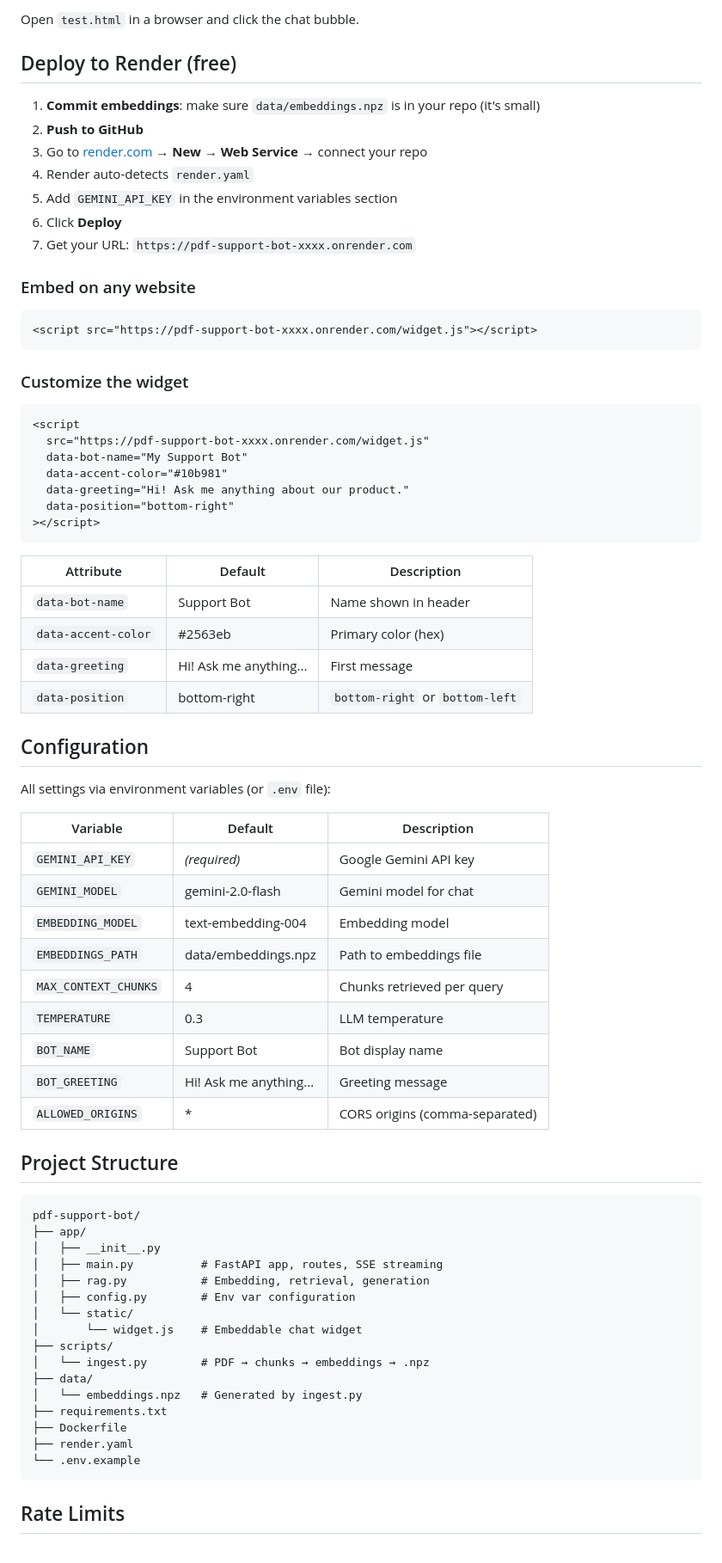
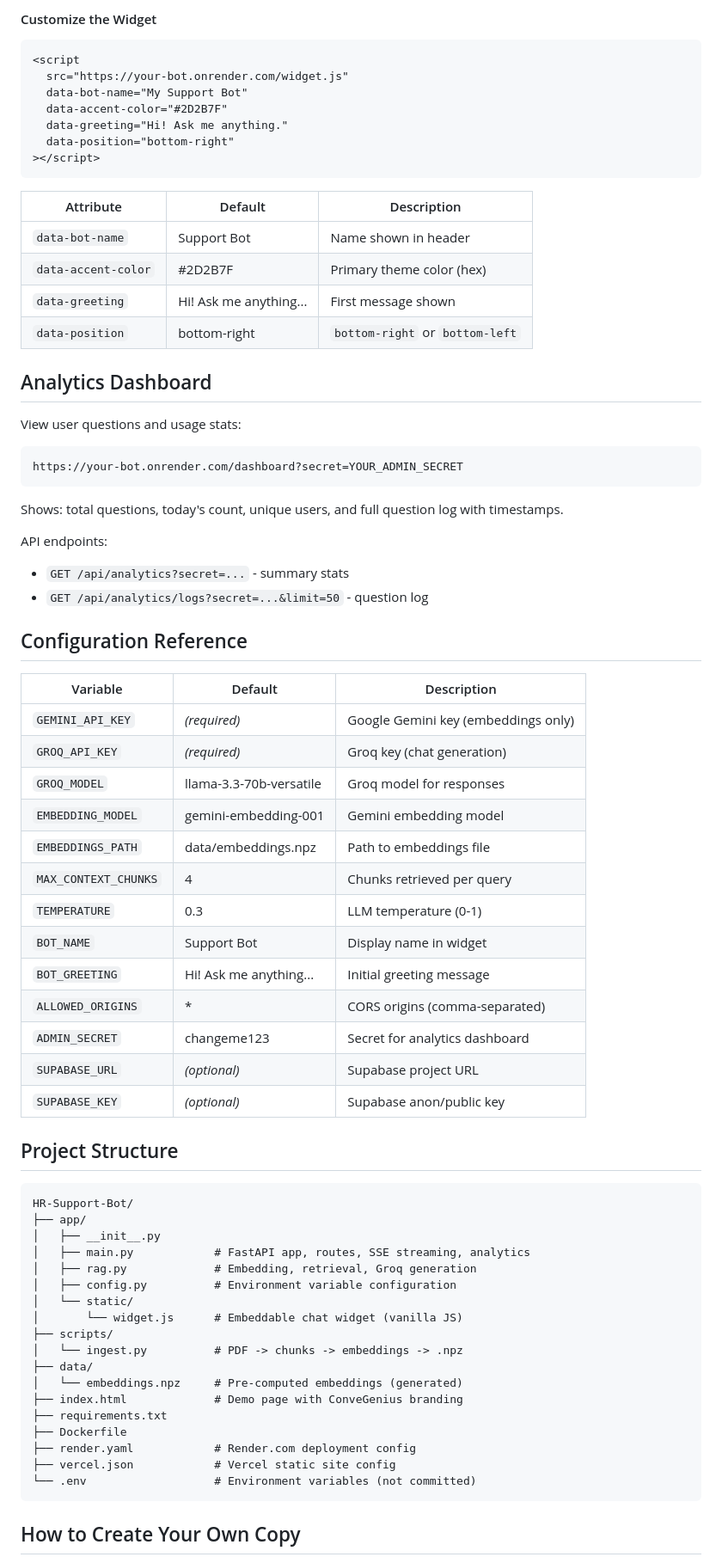
Before and after one commit to repo-sumit/HR-chat-bot, a Markdown page: README.md, the part around one of its changes. Shown at 86% size. GitHub-like rendering.

````diff
--- a/README.md
+++ b/README.md
@@ -76,31 +157,13 @@ uvicorn app.main:app --reload --port 8000
 ```
 
-Open `test.html` in a browser and click the chat bubble.
-
-## Deploy to Render (free)
-
-1. **Commit embeddings**: make sure `data/embeddings.npz` is in your repo (it's small)
-2. **Push to GitHub**
-3. Go to [render.com](https://render.com) → **New** → **Web Service** → connect your repo
-4. Render auto-detects `render.yaml`
-5. Add `GEMINI_API_KEY` in the environment variables section
-6. Click **Deploy**
-7. Get your URL: `https://pdf-support-bot-xxxx.onrender.com`
-
-### Embed on any website
-
-```html
-<script src="https://pdf-support-bot-xxxx.onrender.com/widget.js"></script>
-```
-
-### Customize the widget
+#### Customize the Widget
 
 ```html
 <script
-  src="https://pdf-support-bot-xxxx.onrender.com/widget.js"
+  src="https://your-bot.onrender.com/widget.js"
   data-bot-name="My Support Bot"
-  data-accent-color="#10b981"
-  data-greeting="Hi! Ask me anything about our product."
+  data-accent-color="#2D2B7F"
+  data-greeting="Hi! Ask me anything."
   data-position="bottom-right"
 ></script>
 ```
@@ -108,46 +171,64 @@ Open `test.html` in a browser and click the chat bubble.
 | Attribute | Default | Description |
 |-----------|---------|-------------|
 | `data-bot-name` | Support Bot | Name shown in header |
-| `data-accent-color` | #2563eb | Primary color (hex) |
-| `data-greeting` | Hi! Ask me anything... | First message |
+| `data-accent-color` | #2D2B7F | Primary theme color (hex) |
+| `data-greeting` | Hi! Ask me anything... | First message shown |
 | `data-position` | bottom-right | `bottom-right` or `bottom-left` |
 
-## Configuration
+## Analytics Dashboard
 
-All settings via environment variables (or `.env` file):
+View user questions and usage stats:
+
+```
+https://your-bot.onrender.com/dashboard?secret=YOUR_ADMIN_SECRET
+```
+
+Shows: total questions, today's count, unique users, and full question log with timestamps.
+
+API endpoints:
+- `GET /api/analytics?secret=...` - summary stats
+- `GET /api/analytics/logs?secret=...&limit=50` - question log
+
+## Configuration Reference
 
 | Variable | Default | Description |
 |----------|---------|-------------|
-| `GEMINI_API_KEY` | *(required)* | Google Gemini API key |
-| `GEMINI_MODEL` | gemini-2.0-flash | Gemini model for chat |
-| `EMBEDDING_MODEL` | text-embedding-004 | Embedding model |
+| `GEMINI_API_KEY` | *(required)* | Google Gemini key (embeddings only) |
+| `GROQ_API_KEY` | *(required)* | Groq key (chat generation) |
+| `GROQ_MODEL` | llama-3.3-70b-versatile | Groq model for responses |
+| `EMBEDDING_MODEL` | gemini-embedding-001 | Gemini embedding model |
 | `EMBEDDINGS_PATH` | data/embeddings.npz | Path to embeddings file |
 | `MAX_CONTEXT_CHUNKS` | 4 | Chunks retrieved per query |
-| `TEMPERATURE` | 0.3 | LLM temperature |
-| `BOT_NAME` | Support Bot | Bot display name |
-| `BOT_GREETING` | Hi! Ask me anything... | Greeting message |
+| `TEMPERATURE` | 0.3 | LLM temperature (0-1) |
+| `BOT_NAME` | Support Bot | Display name in widget |
+| `BOT_GREETING` | Hi! Ask me anything... | Initial greeting message |
 | `ALLOWED_ORIGINS` | * | CORS origins (comma-separated) |
+| `ADMIN_SECRET` | changeme123 | Secret for analytics dashboard |
+| `SUPABASE_URL` | *(optional)* | Supabase project URL |
+| `SUPABASE_KEY` | *(optional)* | Supabase anon/public key |
 
 ## Project Structure
 
 ```
-pdf-support-bot/
+HR-Support-Bot/
 ├── app/
 │   ├── __init__.py
-│   ├── main.py          # FastAPI app, routes, SSE streaming
-│   ├── rag.py           # Embedding, retrieval, generation
-│   ├── config.py        # Env var configuration
+│   ├── main.py            # FastAPI app, routes, SSE streaming, analytics
+│   ├── rag.py             # Embedding, retrieval, Groq generation
+│   ├── config.py          # Environment variable configuration
 │   └── static/
-│       └── widget.js    # Embeddable chat widget
+│       └── widget.js      # Embeddable chat widget (vanilla JS)
 ├── scripts/
-│   └── ingest.py        # PDF → chunks → embeddings → .npz
+│   └── ingest.py          # PDF -> chunks -> embeddings -> .npz
 ├── data/
-│   └── embeddings.npz   # Generated by ingest.py
+│   └── embeddings.npz     # Pre-computed embeddings (generated)
+├── index.html             # Demo page with ConveGenius branding
 ├── requirements.txt
 ├── Dockerfile
-├── render.yaml
-└── .env.example
+├── render.yaml            # Render.com deployment config
+├── vercel.json            # Vercel static site config
+└── .env                   # Environment variables (not committed)
 ```
 
-## Rate Limits
+## How to Create Your Own Copy
 
````
Also changed, not shown: other parts of README.md (+160 -52 lines).
